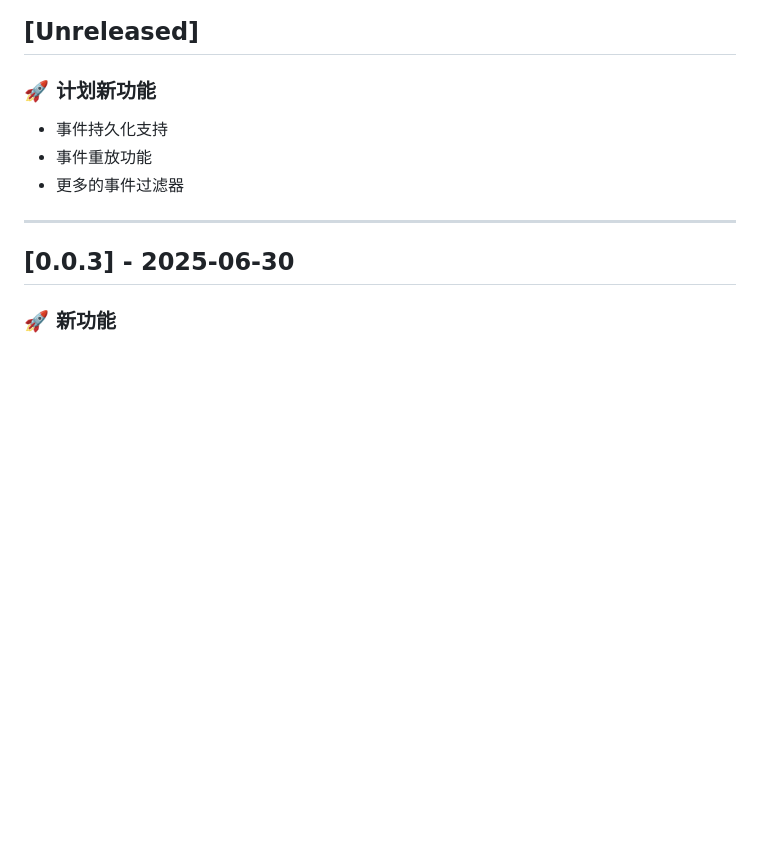
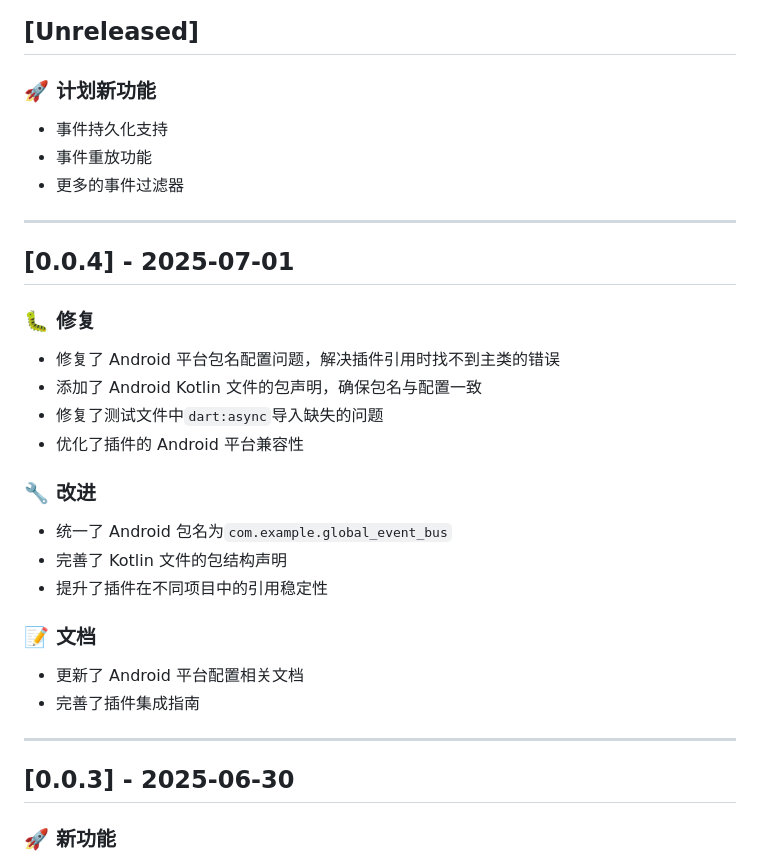
Before and after one commit to pei-duo/global_event_bus, a Markdown page: CHANGELOG.md, the part around the change. Rendered like a GitHub page; blank space fills up the shorter version.

Commit message:
docs: 更新CHANGELOG.md以包含0.0.4版本的变更内容

```diff
--- a/CHANGELOG.md
+++ b/CHANGELOG.md
@@ -12,6 +12,28 @@ and this project adheres to [Semantic Versioning](https://semver.org/spec/v2.0.0
 - 事件持久化支持
 - 事件重放功能
 - 更多的事件过滤器
+
+---
+
+## [0.0.4] - 2025-07-01
+
+### 🐛 修复
+
+- 修复了 Android 平台包名配置问题，解决插件引用时找不到主类的错误
+- 添加了 Android Kotlin 文件的包声明，确保包名与配置一致
+- 修复了测试文件中`dart:async`导入缺失的问题
+- 优化了插件的 Android 平台兼容性
+
+### 🔧 改进
+
+- 统一了 Android 包名为`com.example.global_event_bus`
+- 完善了 Kotlin 文件的包结构声明
+- 提升了插件在不同项目中的引用稳定性
+
+### 📝 文档
+
+- 更新了 Android 平台配置相关文档
+- 完善了插件集成指南
 
 ---
 
```
